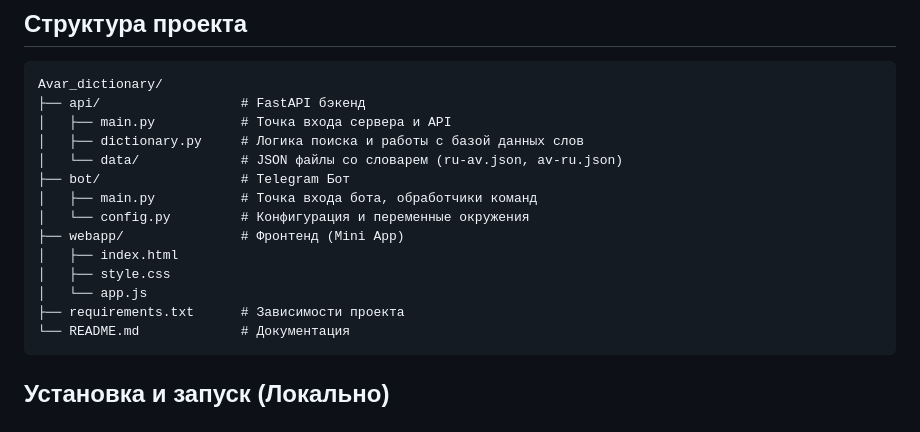
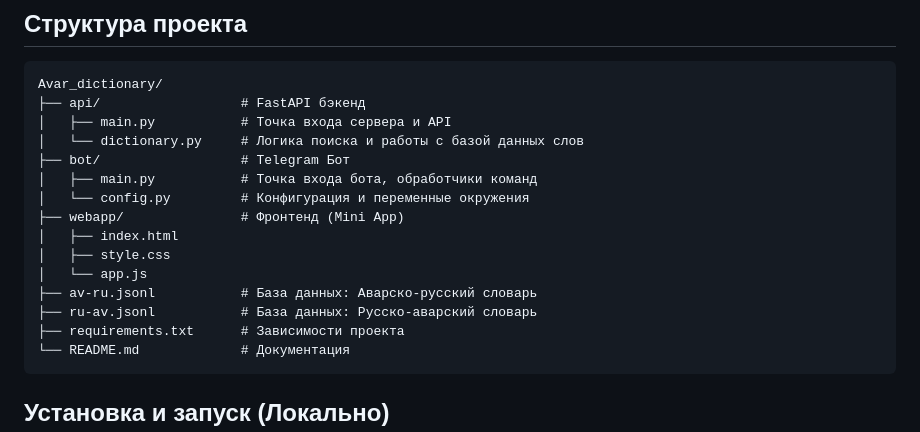
Before and after one commit to sharapik26/Avar_dictionary, a Markdown page: README.md, the part around the change. GitHub-like rendering.

Commit message:
Fix project structure in README

````diff
--- a/README.md
+++ b/README.md
@@ -29,8 +29,7 @@
 Avar_dictionary/
 ├── api/                  # FastAPI бэкенд
 │   ├── main.py           # Точка входа сервера и API
-│   ├── dictionary.py     # Логика поиска и работы с базой данных слов
-│   └── data/             # JSON файлы со словарем (ru-av.json, av-ru.json)
+│   └── dictionary.py     # Логика поиска и работы с базой данных слов
 ├── bot/                  # Telegram Бот
 │   ├── main.py           # Точка входа бота, обработчики команд
 │   └── config.py         # Конфигурация и переменные окружения
@@ -38,6 +37,8 @@ Avar_dictionary/
 │   ├── index.html
 │   ├── style.css
 │   └── app.js
+├── av-ru.jsonl           # База данных: Аварско-русский словарь
+├── ru-av.jsonl           # База данных: Русско-аварский словарь
 ├── requirements.txt      # Зависимости проекта
 └── README.md             # Документация
 ```
````
